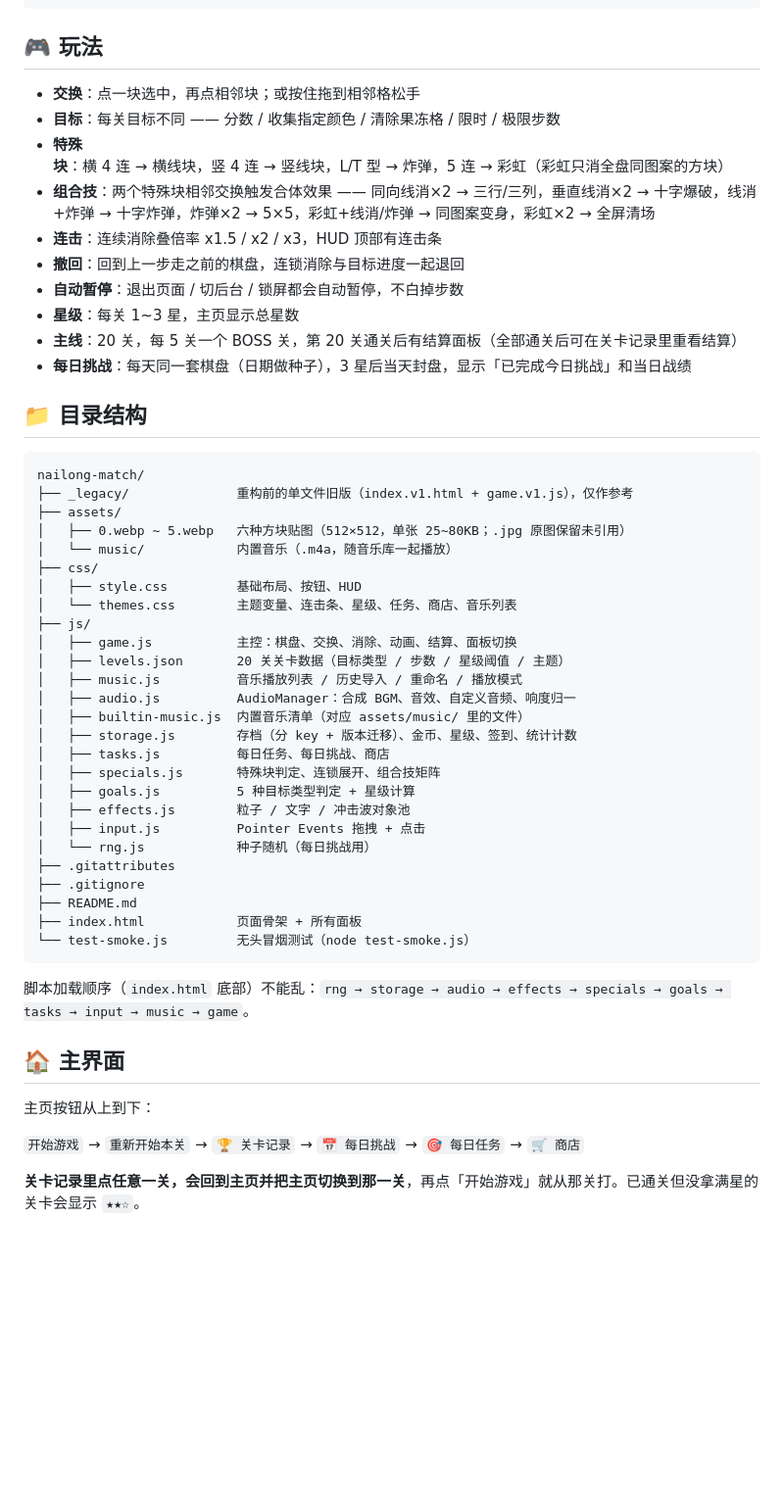
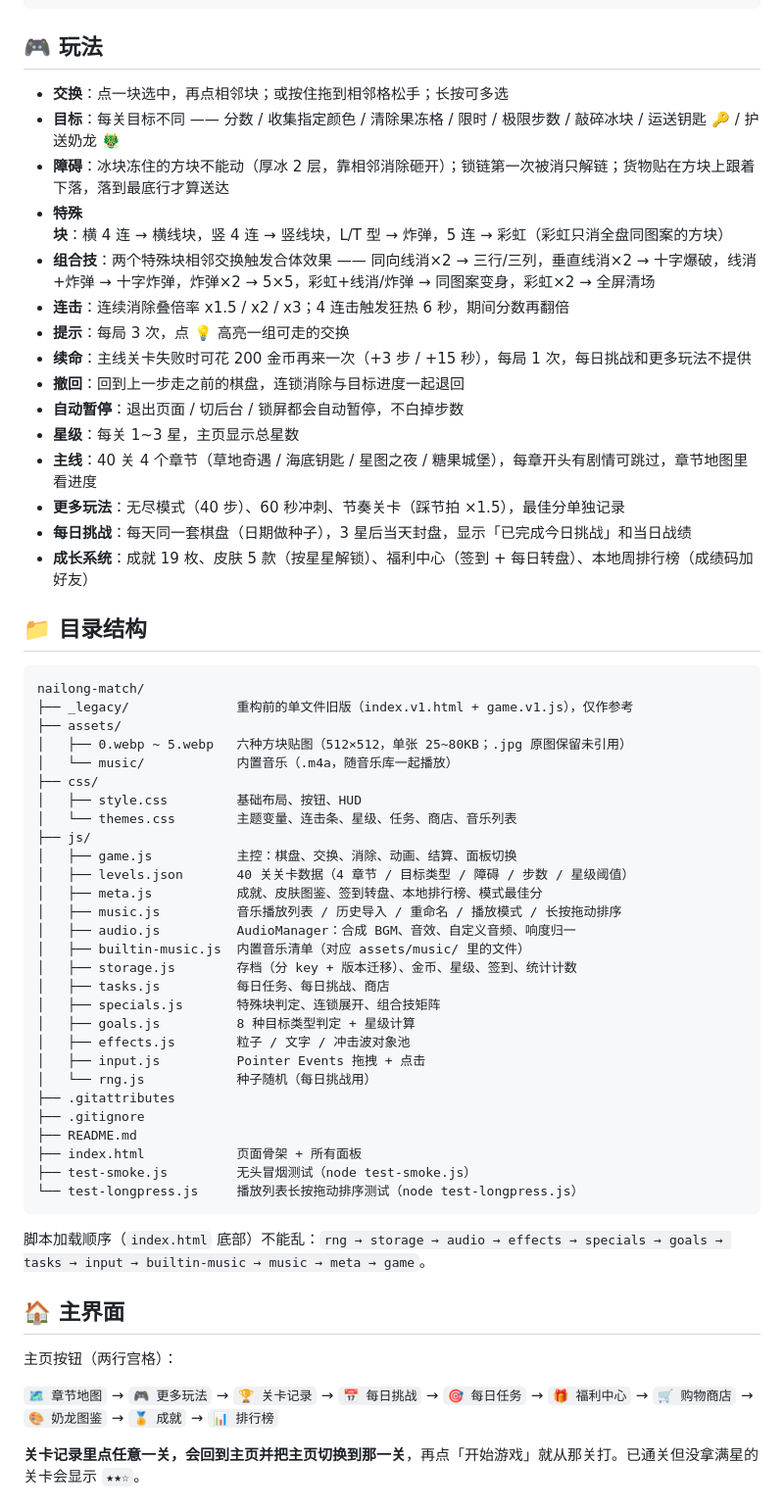
Before and after one commit to Rbuik/nailong-match, a Markdown page: README.md, the part around one of its changes. Shown at 98% size. Drawn GitHub-style; blank space fills up the shorter version.

````diff
--- a/README.md
+++ b/README.md
@@ -19,16 +19,21 @@ python -m http.server 8000
 
 ## 🎮 玩法
 
-- **交换**：点一块选中，再点相邻块；或按住拖到相邻格松手
-- **目标**：每关目标不同 —— 分数 / 收集指定颜色 / 清除果冻格 / 限时 / 极限步数
+- **交换**：点一块选中，再点相邻块；或按住拖到相邻格松手；长按可多选
+- **目标**：每关目标不同 —— 分数 / 收集指定颜色 / 清除果冻格 / 限时 / 极限步数 / 敲碎冰块 / 运送钥匙 🔑 / 护送奶龙 🐲
+- **障碍**：冰块冻住的方块不能动（厚冰 2 层，靠相邻消除砸开）；锁链第一次被消只解链；货物贴在方块上跟着下落，落到最底行才算送达
 - **特殊块**：横 4 连 → 横线块，竖 4 连 → 竖线块，L/T 型 → 炸弹，5 连 → 彩虹（彩虹只消全盘同图案的方块）
 - **组合技**：两个特殊块相邻交换触发合体效果 —— 同向线消×2 → 三行/三列，垂直线消×2 → 十字爆破，线消+炸弹 → 十字炸弹，炸弹×2 → 5×5，彩虹+线消/炸弹 → 同图案变身，彩虹×2 → 全屏清场
-- **连击**：连续消除叠倍率 x1.5 / x2 / x3，HUD 顶部有连击条
+- **连击**：连续消除叠倍率 x1.5 / x2 / x3；4 连击触发狂热 6 秒，期间分数再翻倍
+- **提示**：每局 3 次，点 💡 高亮一组可走的交换
+- **续命**：主线关卡失败时可花 200 金币再来一次（+3 步 / +15 秒），每局 1 次，每日挑战和更多玩法不提供
 - **撤回**：回到上一步走之前的棋盘，连锁消除与目标进度一起退回
 - **自动暂停**：退出页面 / 切后台 / 锁屏都会自动暂停，不白掉步数
 - **星级**：每关 1~3 星，主页显示总星数
-- **主线**：20 关，每 5 关一个 BOSS 关，第 20 关通关后有结算面板（全部通关后可在关卡记录里重看结算）
+- **主线**：40 关 4 个章节（草地奇遇 / 海底钥匙 / 星图之夜 / 糖果城堡），每章开头有剧情可跳过，章节地图里看进度
+- **更多玩法**：无尽模式（40 步）、60 秒冲刺、节奏关卡（踩节拍 ×1.5），最佳分单独记录
 - **每日挑战**：每天同一套棋盘（日期做种子），3 星后当天封盘，显示「已完成今日挑战」和当日战绩
+- **成长系统**：成就 19 枚、皮肤 5 款（按星星解锁）、福利中心（签到 + 每日转盘）、本地周排行榜（成绩码加好友）
 
 ## 📁 目录结构
 
@@ -43,14 +48,15 @@ nailong-match/
 │   └── themes.css        主题变量、连击条、星级、任务、商店、音乐列表
 ├── js/
 │   ├── game.js           主控：棋盘、交换、消除、动画、结算、面板切换
-│   ├── levels.json       20 关关卡数据（目标类型 / 步数 / 星级阈值 / 主题）
-│   ├── music.js          音乐播放列表 / 历史导入 / 重命名 / 播放模式
+│   ├── levels.json       40 关关卡数据（4 章节 / 目标类型 / 障碍 / 步数 / 星级阈值）
+│   ├── meta.js           成就、皮肤图鉴、签到转盘、本地排行榜、模式最佳分
+│   ├── music.js          音乐播放列表 / 历史导入 / 重命名 / 播放模式 / 长按拖动排序
 │   ├── audio.js          AudioManager：合成 BGM、音效、自定义音频、响度归一
 │   ├── builtin-music.js  内置音乐清单（对应 assets/music/ 里的文件）
 │   ├── storage.js        存档（分 key + 版本迁移）、金币、星级、签到、统计计数
 │   ├── tasks.js          每日任务、每日挑战、商店
 │   ├── specials.js       特殊块判定、连锁展开、组合技矩阵
-│   ├── goals.js          5 种目标类型判定 + 星级计算
+│   ├── goals.js          8 种目标类型判定 + 星级计算
 │   ├── effects.js        粒子 / 文字 / 冲击波对象池
 │   ├── input.js          Pointer Events 拖拽 + 点击
 │   └── rng.js            种子随机（每日挑战用）
@@ -58,16 +64,17 @@ nailong-match/
 ├── .gitignore
 ├── README.md
 ├── index.html            页面骨架 + 所有面板
-└── test-smoke.js         无头冒烟测试（node test-smoke.js）
+├── test-smoke.js         无头冒烟测试（node test-smoke.js）
+└── test-longpress.js     播放列表长按拖动排序测试（node test-longpress.js）
 ```
 
-脚本加载顺序（`index.html` 底部）不能乱：`rng → storage → audio → effects → specials → goals → tasks → input → music → game`。
+脚本加载顺序（`index.html` 底部）不能乱：`rng → storage → audio → effects → specials → goals → tasks → input → builtin-music → music → meta → game`。
 
 ## 🏠 主界面
 
-主页按钮从上到下：
+主页按钮（两行宫格）：
 
-`开始游戏` → `重新开始本关` → `🏆 关卡记录` → `📅 每日挑战` → `🎯 每日任务` → `🛒 商店`
+`🗺️ 章节地图` → `🎮 更多玩法` → `🏆 关卡记录` → `📅 每日挑战` → `🎯 每日任务` → `🎁 福利中心` → `🛒 购物商店` → `🎨 奶龙图鉴` → `🏅 成就` → `📊 排行榜`
 
 **关卡记录里点任意一关，会回到主页并把主页切换到那一关**，再点「开始游戏」就从那关打。已通关但没拿满星的关卡会显示 `★★☆`。
 
````
Also changed, not shown: other parts of README.md (+3 -1 lines).
